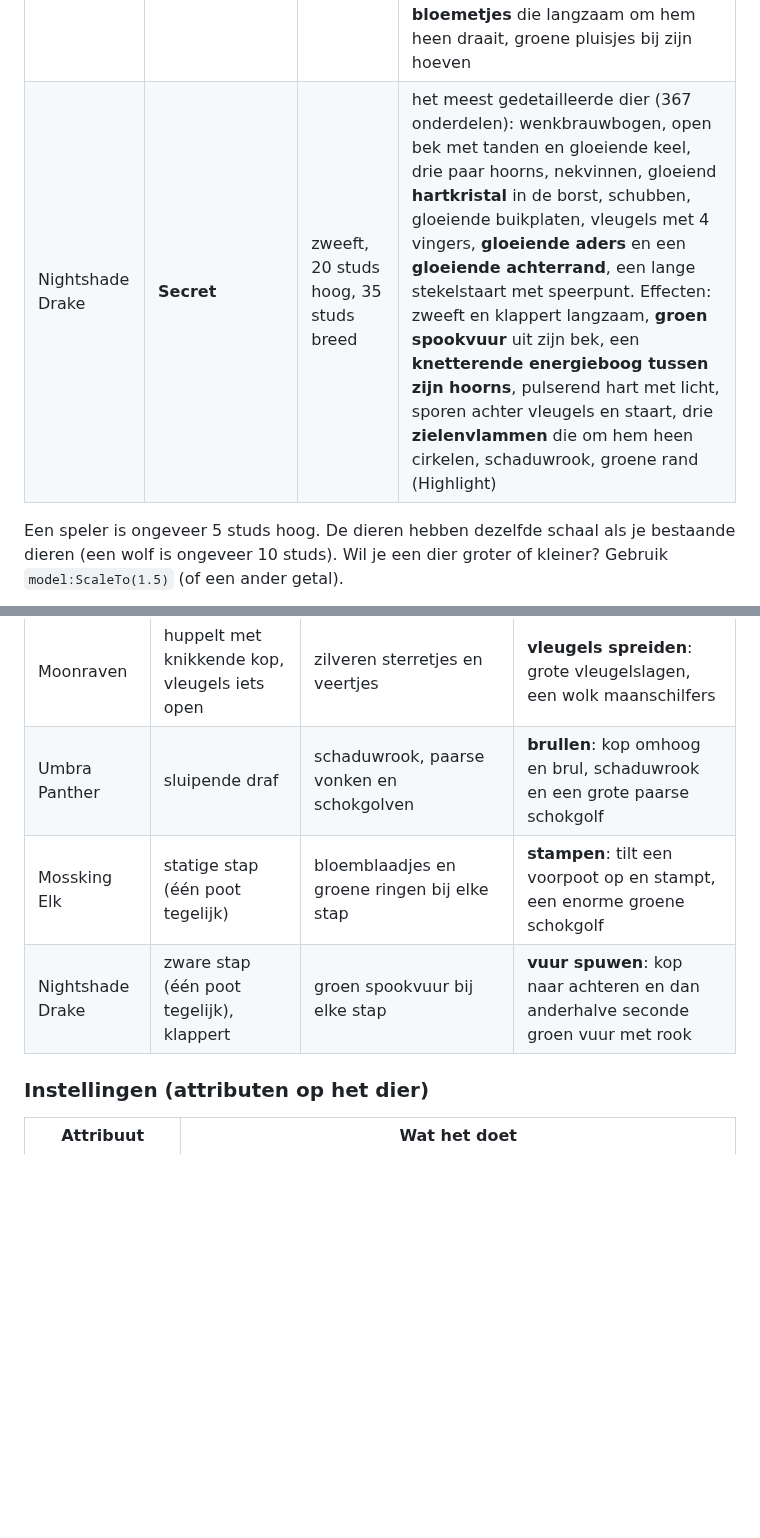
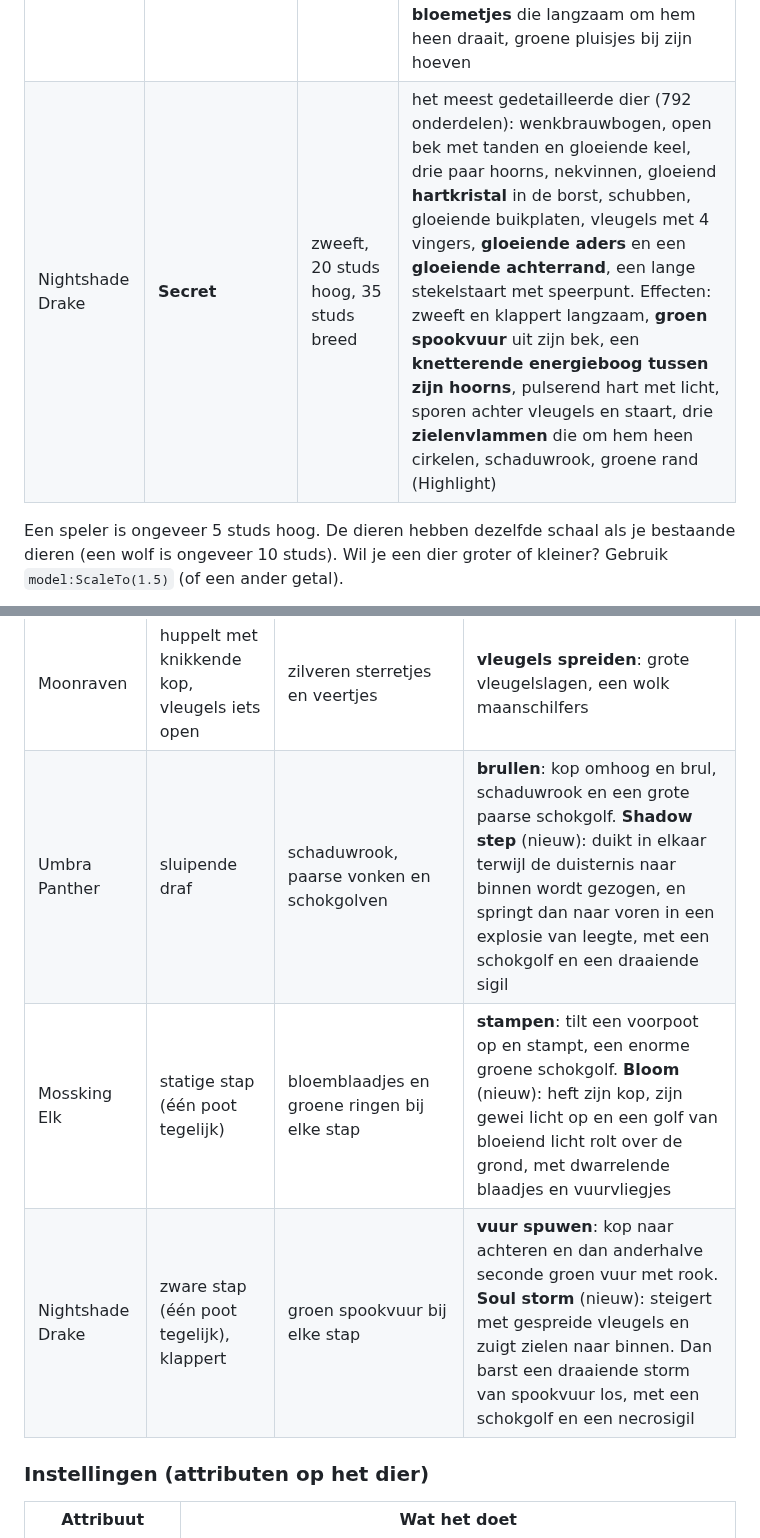
Before and after one commit to chrissiersma-cloud/roblox, a Markdown page: models/dark-woods/README.md, 2 parts joined by grey strips. GitHub-like rendering; blank space fills up the shorter version.

```diff
--- a/models/dark-woods/README.md
+++ b/models/dark-woods/README.md
@@ -43,7 +43,7 @@ Elk dier is opgebouwd zoals je bestaande dieren: een onzichtbare **RootPart** (h
 | Moonraven | Legendary | 10 studs | een **maanlichtbundel** die van boven op hem schijnt (Beam), een pulserende maansikkel op zijn borst, **maanscherven** die om hem heen draaien met zilveren sporen, vallende veertjes, zilveren rand (Highlight) |
 | Umbra Panther | Mythic | 14 studs | pikzwart met **paars pulserende vlekken**, **schaduwrook** en paarse vonkjes, **paarse strepen achter zijn ogen** als hij rent, een **draaiende schaduwcirkel** op de grond, twee rokende schaduwbollen die om hem heen cirkelen, schaduwwolkjes bij elke stap, paarse rand (Highlight) |
 | Mossking Elk | Mythic | 27 studs | mosmantel, een takgewei met **gloeiende paddenstoelen** en lampjes, opstijgende **sporen**, een **boog van levensenergie** tussen zijn geweipunten (Beam met bewegende glinstering), een **ring van bloemetjes** die langzaam om hem heen draait, groene pluisjes bij zijn hoeven |
-| Nightshade Drake | **Secret** | zweeft, 20 studs hoog, 35 studs breed | het meest gedetailleerde dier (367 onderdelen): wenkbrauwbogen, open bek met tanden en gloeiende keel, drie paar hoorns, nekvinnen, gloeiend **hartkristal** in de borst, schubben, gloeiende buikplaten, vleugels met 4 vingers, **gloeiende aders** en een **gloeiende achterrand**, een lange stekelstaart met speerpunt. Effecten: zweeft en klappert langzaam, **groen spookvuur** uit zijn bek, een **knetterende energieboog tussen zijn hoorns**, pulserend hart met licht, sporen achter vleugels en staart, drie **zielenvlammen** die om hem heen cirkelen, schaduwrook, groene rand (Highlight) |
+| Nightshade Drake | **Secret** | zweeft, 20 studs hoog, 35 studs breed | het meest gedetailleerde dier (792 onderdelen): wenkbrauwbogen, open bek met tanden en gloeiende keel, drie paar hoorns, nekvinnen, gloeiend **hartkristal** in de borst, schubben, gloeiende buikplaten, vleugels met 4 vingers, **gloeiende aders** en een **gloeiende achterrand**, een lange stekelstaart met speerpunt. Effecten: zweeft en klappert langzaam, **groen spookvuur** uit zijn bek, een **knetterende energieboog tussen zijn hoorns**, pulserend hart met licht, sporen achter vleugels en staart, drie **zielenvlammen** die om hem heen cirkelen, schaduwrook, groene rand (Highlight) |
 
 Een speler is ongeveer 5 studs hoog. De dieren hebben dezelfde schaal als je bestaande dieren (een wolf is ongeveer
 10 studs). Wil je een dier groter of kleiner? Gebruik `model:ScaleTo(1.5)` (of een ander getal).
@@ -75,9 +87,9 @@ script **AnimalFX** in elk dier. Invoegen en klaar, het werkt 1-op-1.
 | Barkling | loopt op twee benen en zwaait met zijn armen | blaadjes en een groene schokgolf bij elke stap | **uitrekken**: armen omhoog, blaadjes en vuurvliegjes, lichtjes draaien sneller |
 | Wisp Lynx | sierlijke draf | blauwe spookvlammetjes bij elke stap, spookrook | **kattenrek**: rekt zich uit, een uitbarsting van spookvuur |
 | Moonraven | huppelt met knikkende kop, vleugels iets open | zilveren sterretjes en veertjes | **vleugels spreiden**: grote vleugelslagen, een wolk maanschilfers |
-| Umbra Panther | sluipende draf | schaduwrook, paarse vonken en schokgolven | **brullen**: kop omhoog en brul, schaduwrook en een grote paarse schokgolf |
-| Mossking Elk | statige stap (één poot tegelijk) | bloemblaadjes en groene ringen bij elke stap | **stampen**: tilt een voorpoot op en stampt, een enorme groene schokgolf |
-| Nightshade Drake | zware stap (één poot tegelijk), klappert | groen spookvuur bij elke stap | **vuur spuwen**: kop naar achteren en dan anderhalve seconde groen vuur met rook |
+| Umbra Panther | sluipende draf | schaduwrook, paarse vonken en schokgolven | **brullen**: kop omhoog en brul, schaduwrook en een grote paarse schokgolf. **Shadow step** (nieuw): duikt in elkaar terwijl de duisternis naar binnen wordt gezogen, en springt dan naar voren in een explosie van leegte, met een schokgolf en een draaiende sigil |
+| Mossking Elk | statige stap (één poot tegelijk) | bloemblaadjes en groene ringen bij elke stap | **stampen**: tilt een voorpoot op en stampt, een enorme groene schokgolf. **Bloom** (nieuw): heft zijn kop, zijn gewei licht op en een golf van bloeiend licht rolt over de grond, met dwarrelende blaadjes en vuurvliegjes |
+| Nightshade Drake | zware stap (één poot tegelijk), klappert | groen spookvuur bij elke stap | **vuur spuwen**: kop naar achteren en dan anderhalve seconde groen vuur met rook. **Soul storm** (nieuw): steigert met gespreide vleugels en zuigt zielen naar binnen. Dan barst een draaiende storm van spookvuur los, met een schokgolf en een necrosigil |
 
 ### Instellingen (attributen op het dier)
 
```
Also changed, not shown: other parts of models/dark-woods/README.md (+12 -0 lines), previews/dark_woods_showpieces.png (added), 7 other files.
